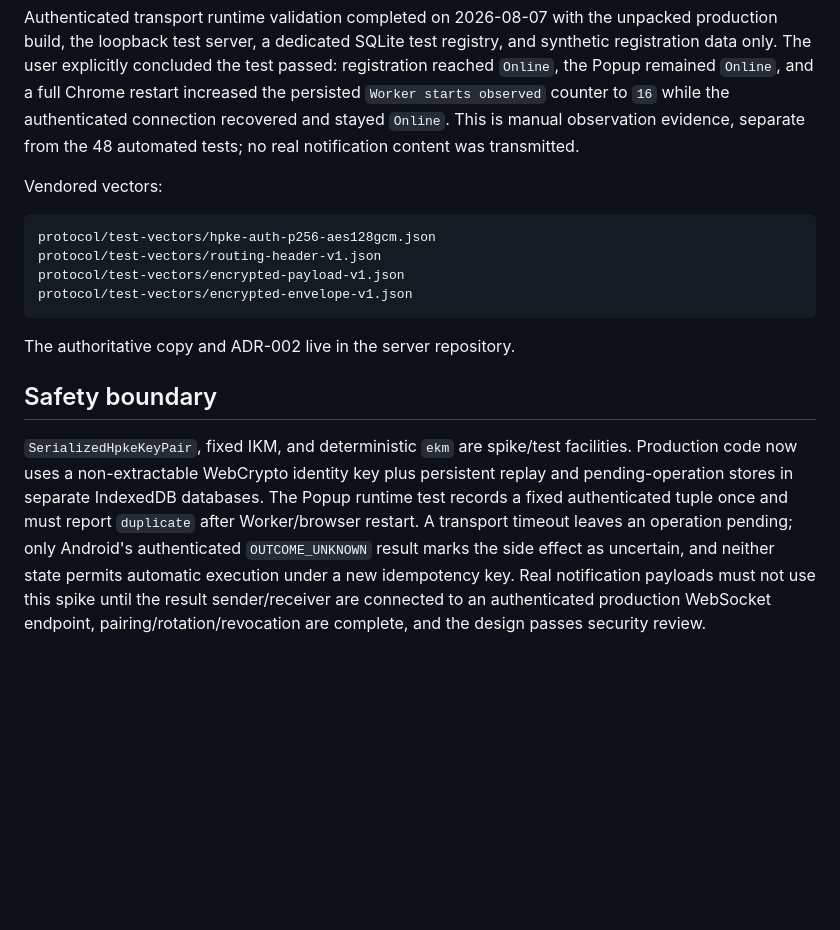
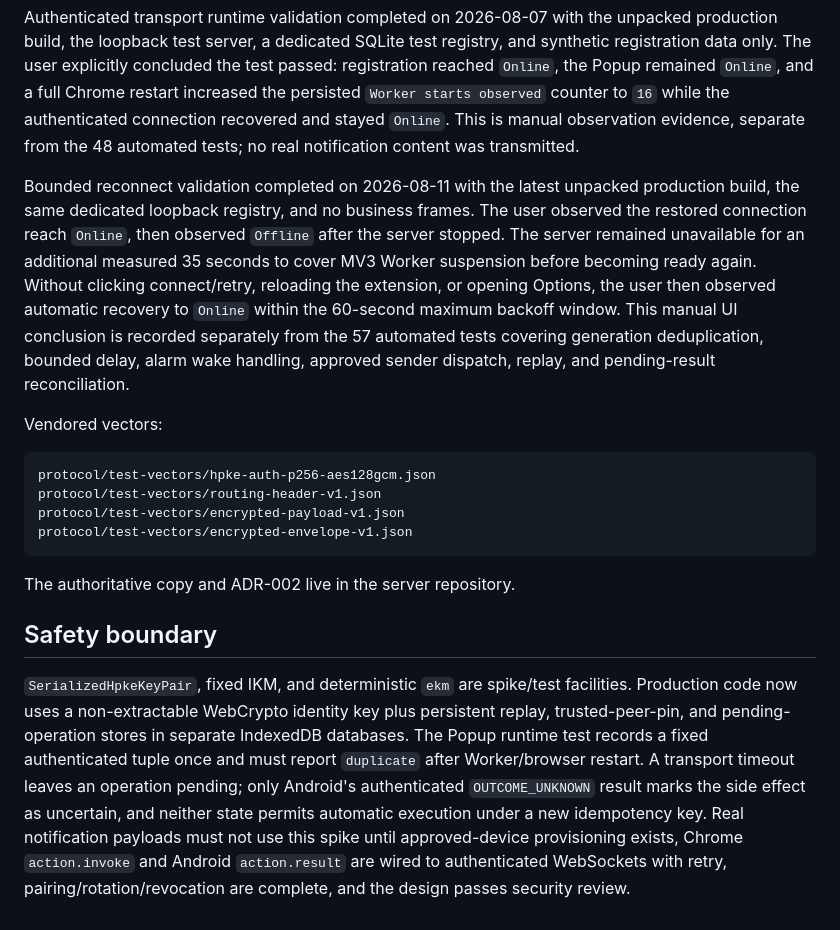
Before and after one commit to huaxianyan/SevenMirror-Extension, a Markdown page: docs/spikes/SPIKE-004.md, the part around the change. GitHub-like rendering; blank space fills up the shorter version.

Commit message:
docs(spike): record bounded reconnect validation

````diff
--- a/docs/spikes/SPIKE-004.md
+++ b/docs/spikes/SPIKE-004.md
@@ -89,6 +89,18 @@ to `16` while the authenticated connection recovered and stayed `Online`.
 This is manual observation evidence, separate from the 48 automated tests; no
 real notification content was transmitted.
 
+Bounded reconnect validation completed on 2026-08-11 with the latest unpacked
+production build, the same dedicated loopback registry, and no business frames.
+The user observed the restored connection reach `Online`, then observed
+`Offline` after the server stopped. The server remained unavailable for an
+additional measured 35 seconds to cover MV3 Worker suspension before becoming
+ready again. Without clicking connect/retry, reloading the extension, or opening
+Options, the user then observed automatic recovery to `Online` within the
+60-second maximum backoff window. This manual UI conclusion is recorded
+separately from the 57 automated tests covering generation deduplication,
+bounded delay, alarm wake handling, approved sender dispatch, replay, and
+pending-result reconciliation.
+
 Vendored vectors:
 
 ```text
@@ -102,4 +114,4 @@ The authoritative copy and ADR-002 live in the server repository.
 
 ## Safety boundary
 
-`SerializedHpkeKeyPair`, fixed IKM, and deterministic `ekm` are spike/test facilities. Production code now uses a non-extractable WebCrypto identity key plus persistent replay and pending-operation stores in separate IndexedDB databases. The Popup runtime test records a fixed authenticated tuple once and must report `duplicate` after Worker/browser restart. A transport timeout leaves an operation pending; only Android's authenticated `OUTCOME_UNKNOWN` result marks the side effect as uncertain, and neither state permits automatic execution under a new idempotency key. Real notification payloads must not use this spike until the result sender/receiver are connected to an authenticated production WebSocket endpoint, pairing/rotation/revocation are complete, and the design passes security review.
+`SerializedHpkeKeyPair`, fixed IKM, and deterministic `ekm` are spike/test facilities. Production code now uses a non-extractable WebCrypto identity key plus persistent replay, trusted-peer-pin, and pending-operation stores in separate IndexedDB databases. The Popup runtime test records a fixed authenticated tuple once and must report `duplicate` after Worker/browser restart. A transport timeout leaves an operation pending; only Android's authenticated `OUTCOME_UNKNOWN` result marks the side effect as uncertain, and neither state permits automatic execution under a new idempotency key. Real notification payloads must not use this spike until approved-device provisioning exists, Chrome `action.invoke` and Android `action.result` are wired to authenticated WebSockets with retry, pairing/rotation/revocation are complete, and the design passes security review.
````
